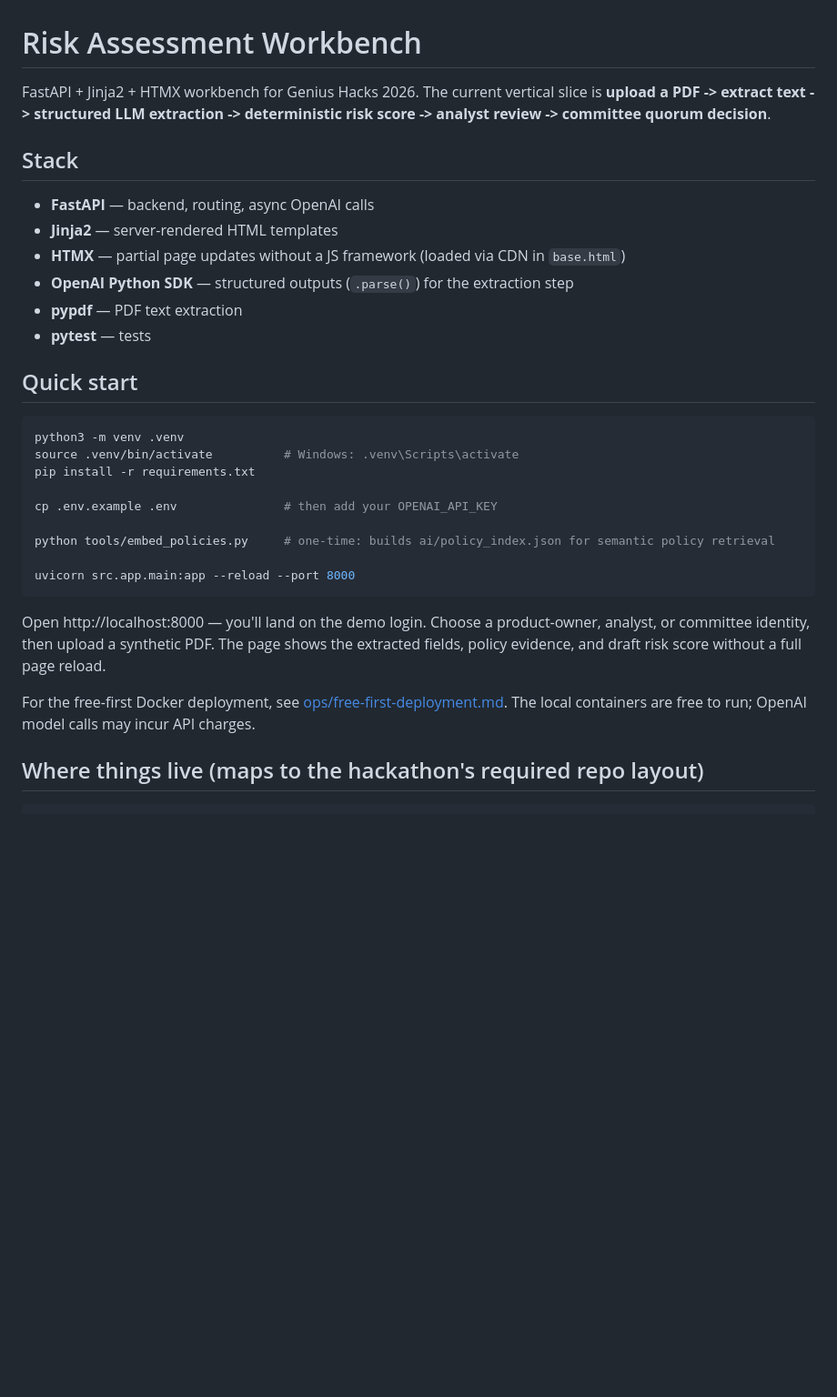
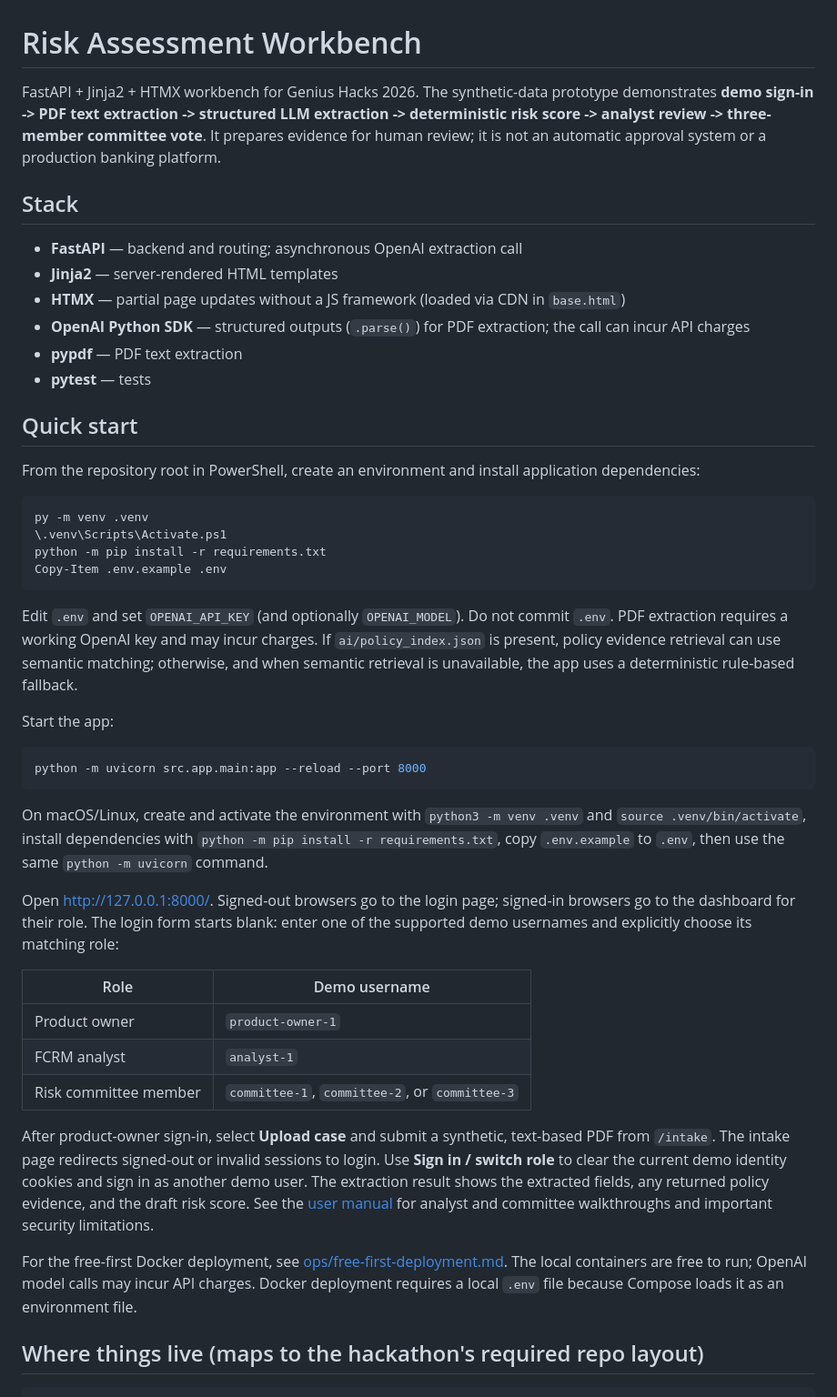
Before and after one commit to ebtenorio-myridius/geniushack3, a Markdown page: README.md, the part around one of its changes. Shown at 91% size. Drawn GitHub-style; blank space fills up the shorter version.

Commit message:
updated the main README.md to align with the current state of the app

````diff
--- a/README.md
+++ b/README.md
@@ -1,39 +1,72 @@
 # Risk Assessment Workbench
 
-FastAPI + Jinja2 + HTMX workbench for Genius Hacks 2026. The current vertical
-slice is **upload a PDF -> extract text -> structured LLM extraction -> deterministic
-risk score -> analyst review -> committee quorum decision**.
+FastAPI + Jinja2 + HTMX workbench for Genius Hacks 2026. The synthetic-data
+prototype demonstrates **demo sign-in -> PDF text extraction -> structured LLM
+extraction -> deterministic risk score -> analyst review -> three-member
+committee vote**. It prepares evidence for human review; it is not an automatic
+approval system or a production banking platform.
 
 ## Stack
 
-- **FastAPI** — backend, routing, async OpenAI calls
+- **FastAPI** — backend and routing; asynchronous OpenAI extraction call
 - **Jinja2** — server-rendered HTML templates
 - **HTMX** — partial page updates without a JS framework (loaded via CDN in `base.html`)
-- **OpenAI Python SDK** — structured outputs (`.parse()`) for the extraction step
+- **OpenAI Python SDK** — structured outputs (`.parse()`) for PDF extraction; the call can incur API charges
 - **pypdf** — PDF text extraction
 - **pytest** — tests
 
 ## Quick start
 
-```bash
-python3 -m venv .venv
-source .venv/bin/activate          # Windows: .venv\Scripts\activate
-pip install -r requirements.txt
+From the repository root in PowerShell, create an environment and install
+application dependencies:
 
-cp .env.example .env               # then add your OPENAI_API_KEY
-
-python tools/embed_policies.py     # one-time: builds ai/policy_index.json for semantic policy retrieval
-
-uvicorn src.app.main:app --reload --port 8000
+```powershell
+py -m venv .venv
+\.venv\Scripts\Activate.ps1
+python -m pip install -r requirements.txt
+Copy-Item .env.example .env
 ```
 
-Open http://localhost:8000 — you'll land on the demo login. Choose a product-owner,
-analyst, or committee identity, then upload a synthetic PDF. The page shows the
-extracted fields, policy evidence, and draft risk score without a full page reload.
+Edit `.env` and set `OPENAI_API_KEY` (and optionally `OPENAI_MODEL`). Do not
+commit `.env`. PDF extraction requires a working OpenAI key and may incur
+charges. If `ai/policy_index.json` is present, policy evidence retrieval can
+use semantic matching; otherwise, and when semantic retrieval is unavailable,
+the app uses a deterministic rule-based fallback.
+
+Start the app:
+
+```powershell
+python -m uvicorn src.app.main:app --reload --port 8000
+```
+
+On macOS/Linux, create and activate the environment with `python3 -m venv
+.venv` and `source .venv/bin/activate`, install dependencies with
+`python -m pip install -r requirements.txt`, copy `.env.example` to `.env`,
+then use the same `python -m uvicorn` command.
+
+Open http://127.0.0.1:8000/. Signed-out browsers go to the login page; signed-in
+browsers go to the dashboard for their role. The login form starts blank: enter
+one of the supported demo usernames and explicitly choose its matching role:
+
+| Role | Demo username |
+| --- | --- |
+| Product owner | `product-owner-1` |
+| FCRM analyst | `analyst-1` |
+| Risk committee member | `committee-1`, `committee-2`, or `committee-3` |
+
+After product-owner sign-in, select **Upload case** and submit a synthetic,
+text-based PDF from `/intake`. The intake page redirects signed-out or invalid
+sessions to login. Use **Sign in / switch role** to clear the current demo
+identity cookies and sign in as another demo user. The extraction result shows
+the extracted fields, any returned policy evidence, and the draft risk score.
+See the [user manual](docs/manual/user-manual.md) for analyst and committee
+walkthroughs and important security limitations.
 
 For the free-first Docker deployment, see
 [ops/free-first-deployment.md](ops/free-first-deployment.md). The local
-containers are free to run; OpenAI model calls may incur API charges.
+containers are free to run; OpenAI model calls may incur API charges. Docker
+deployment requires a local `.env` file because Compose loads it as an
+environment file.
 
 ## Where things live (maps to the hackathon's required repo layout)
 
````
Also changed, not shown: other parts of README.md (+55 -11 lines).
